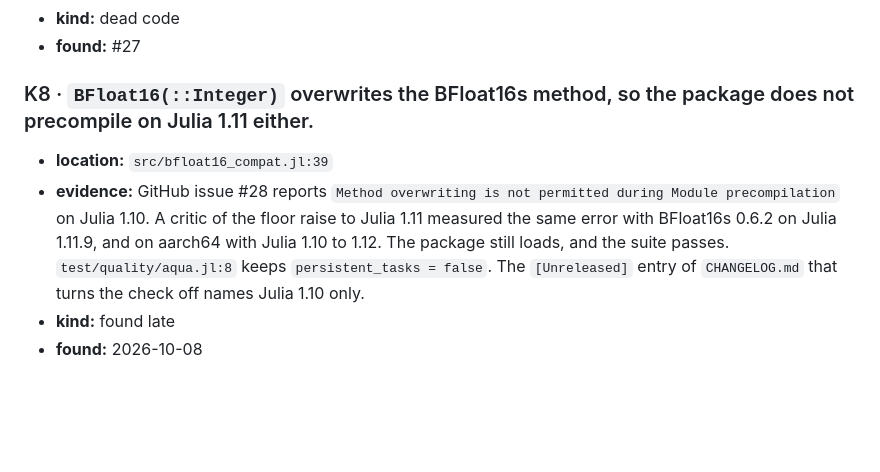
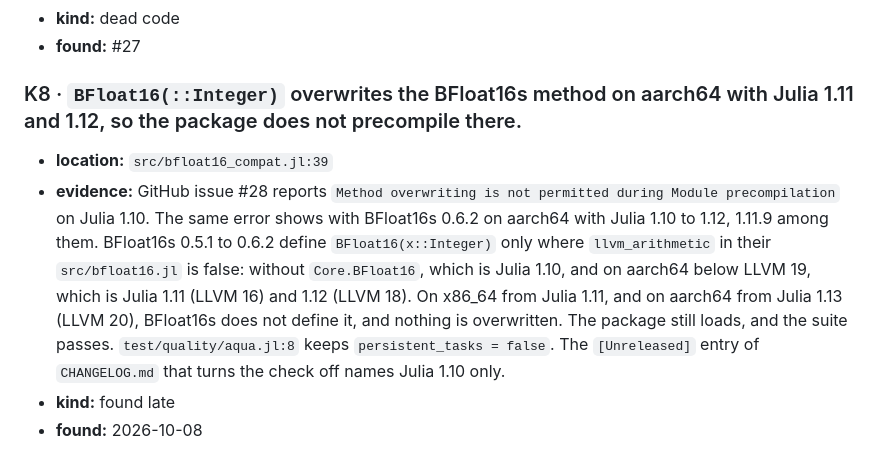
Before and after one commit to michakraus/ReducedPrecision.jl, a Markdown page: KNOWN_ISSUES.md, the part around the change. Drawn GitHub-style; blank space fills up the shorter version.

Commit message:
KNOWN_ISSUES K8: the overwrite happens on aarch64 with Julia 1.11 and 1.12 only
BFloat16s 0.5.1 to 0.6.2 define BFloat16(x::Integer) only where
llvm_arithmetic is false (0.6.2 src/bfloat16.jl:196-209).

Co-Authored-By: Claude Opus 5.5 <noreply@anthropic.com>

```diff
--- a/KNOWN_ISSUES.md
+++ b/KNOWN_ISSUES.md
@@ -73,13 +73,17 @@ fix merges, and the CHANGELOG entry of the fix names its ID.
 - **kind:** dead code
 - **found:** #27
 
-### K8 · `BFloat16(::Integer)` overwrites the BFloat16s method, so the package does not precompile on Julia 1.11 either.
+### K8 · `BFloat16(::Integer)` overwrites the BFloat16s method on aarch64 with Julia 1.11 and 1.12, so the package does not precompile there.
 
 - **location:** `src/bfloat16_compat.jl:39`
 - **evidence:** GitHub issue #28 reports `Method overwriting is not permitted during Module
-  precompilation` on Julia 1.10. A critic of the floor raise to Julia 1.11 measured the same error
-  with BFloat16s 0.6.2 on Julia 1.11.9, and on aarch64 with Julia 1.10 to 1.12. The package still
-  loads, and the suite passes. `test/quality/aqua.jl:8` keeps `persistent_tasks = false`. The
-  `[Unreleased]` entry of `CHANGELOG.md` that turns the check off names Julia 1.10 only.
+  precompilation` on Julia 1.10. The same error shows with BFloat16s 0.6.2 on aarch64 with Julia
+  1.10 to 1.12, 1.11.9 among them. BFloat16s 0.5.1 to 0.6.2 define `BFloat16(x::Integer)` only
+  where `llvm_arithmetic` in their `src/bfloat16.jl` is false: without `Core.BFloat16`, which is
+  Julia 1.10, and on aarch64 below LLVM 19, which is Julia 1.11 (LLVM 16) and 1.12 (LLVM 18). On
+  x86_64 from Julia 1.11, and on aarch64 from Julia 1.13 (LLVM 20), BFloat16s does not define it,
+  and nothing is overwritten. The package still loads, and the suite passes.
+  `test/quality/aqua.jl:8` keeps `persistent_tasks = false`. The `[Unreleased]` entry of
+  `CHANGELOG.md` that turns the check off names Julia 1.10 only.
 - **kind:** found late
 - **found:** 2026-10-08
```
